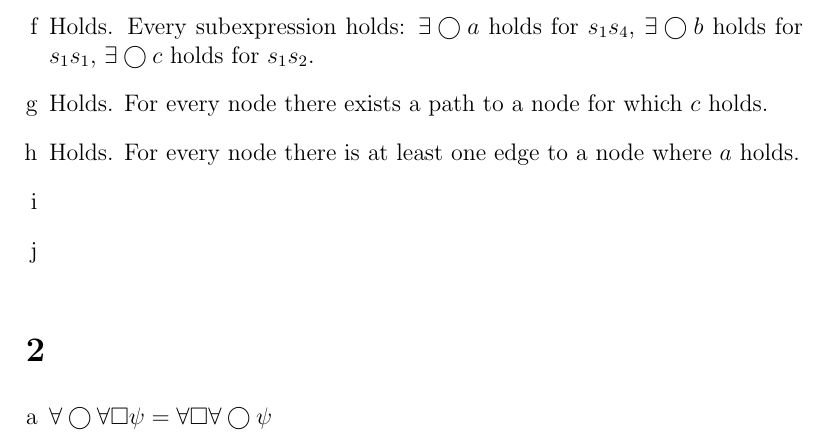
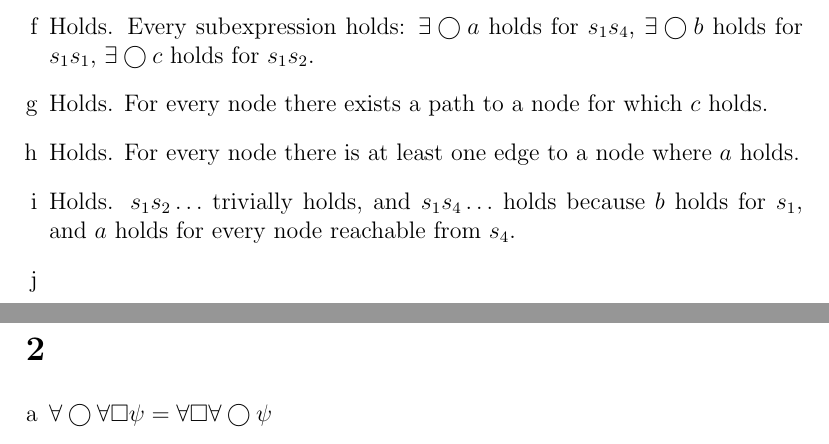
Before and after one commit to SoftwareVerification/assignment2, a LaTeX problem sheet (answers/assignment2_s4549775.tex): part of page 1 of 2 before the commit and two parts of pages 1 and 2 of 2 after it, the two joined at a grey line, cut so that both start at the same text. Compiled offline with pdfLaTeX.

Commit message:
Answer 1i.

```diff
--- a/answers/assignment2_s4549775.tex
+++ b/answers/assignment2_s4549775.tex
@@ -32,6 +32,7 @@
 	\item %h
 	Holds. For every node there is at least one edge to a node where $a$ holds.
 	\item %i
+	Holds. $s_1 s_2 \dots$ trivially holds, and $s_1 s_4 \dots$ holds because $b$ holds for $s_1$, and $a$ holds for every node reachable from $s_4$.
 	\item %j
 \end{enumerate}
 
```
